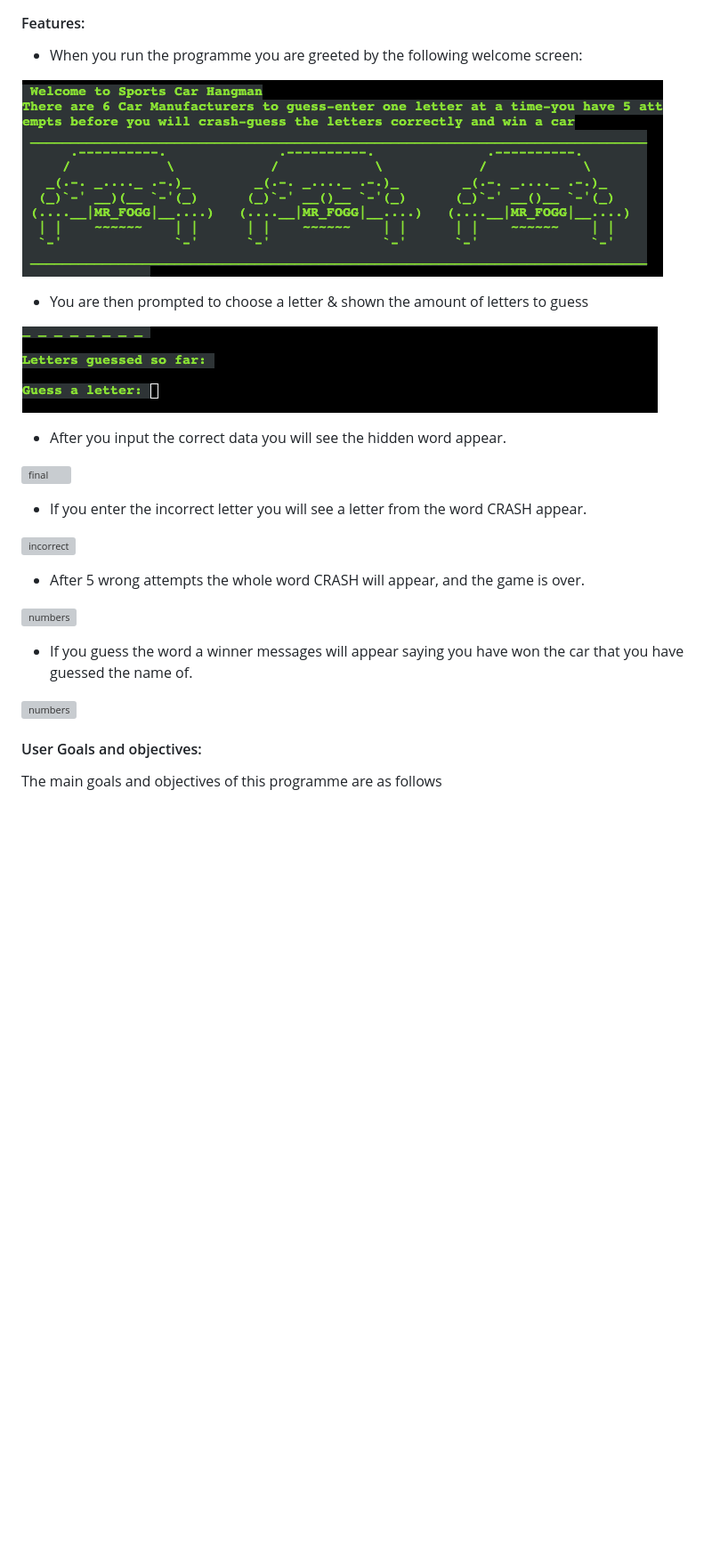
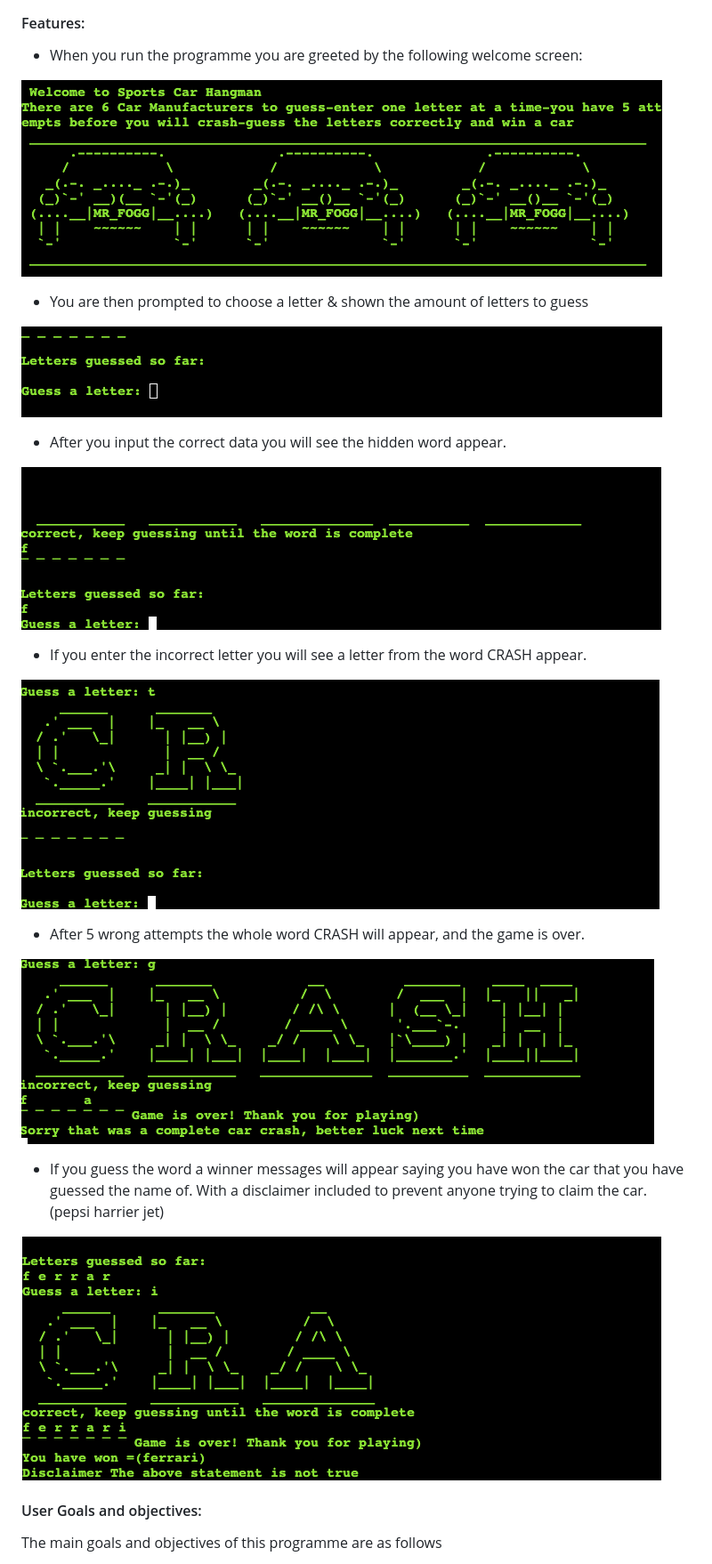
Before and after one commit to MrFogg866/hangman-p3, a Markdown page: README.md, the part around the change printed below. Shown: that part at 89% size. Drawn GitHub-style; pictures changed too: media/correct.png (added), media/crash.png (added), media/fail.png (added); blank space fills up the shorter version; grey boxes are pictures that could not be loaded.

```diff
--- a/README.md
+++ b/README.md
@@ -22,28 +22,28 @@ instead of your man becoming closer to a good old hanging like in the classic ga
 
 - When you run the programme you are greeted by the following welcome screen:
 
-![welcome](media/welcome.png)
+![intro](media/intro.png)
 
 - You are then prompted to choose a letter & shown the amount of letters to guess
 
-![menu](media/guess.png)
+![guess](media/guess2.png)
 
 
 - After you input the correct data you will see the hidden word appear.
 
-![final](assets/images/final.png)
+![correct](media/correct.png)
 
 - If you enter the  incorrect letter you will see a letter from the word CRASH appear.
 
-![incorrect](assets/images/incorrect.png)
+![fail](media/fail.png)
 
 - After 5 wrong attempts the whole word CRASH will appear, and the game is over.
 
-![numbers](assets/images/numbers.png)
+![crash](media/crash.png)
 
-- If you guess the word a winner messages will appear saying you have won the car that you have guessed the name of.
+- If you guess the word a winner messages will appear saying you have won the car that you have guessed the name of. With a disclaimer included to prevent anyone trying to claim the car. (pepsi harrier jet)
 
-![numbers](assets/images/numbers.png)
+![winner](media/winner.png)
 
 
 
```
Also changed, not shown: other parts of README.md (+5 -6 lines), media/problems.png (added), media/testing.png (added), 1 other file.
